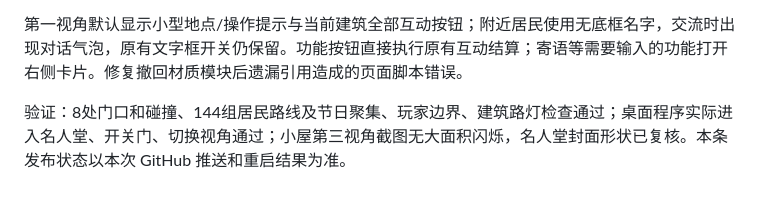
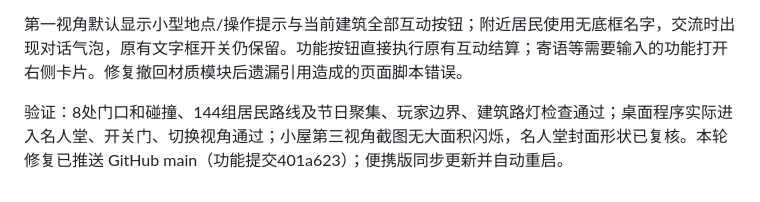
Before and after one commit to lambily555/shushu-desktop-pet, a Markdown page: docs/鼠鼠app开发记录.md, the part around the change. Rendered like a GitHub page.

Commit message:
补记修复发布状态 / Record published fix status
补记第一视角修复已推送，以及便携版同步重启状态。

Record the published first-person fix and portable app restart.

```diff
--- a/docs/鼠鼠app开发记录.md
+++ b/docs/鼠鼠app开发记录.md
@@ -279,4 +279,4 @@ NPC 之间新增自主繁育。初代居民按固定异性组合建立伴侣关
 
 第一视角默认显示小型地点/操作提示与当前建筑全部互动按钮；附近居民使用无底框名字，交流时出现对话气泡，原有文字框开关仍保留。功能按钮直接执行原有互动结算；寄语等需要输入的功能打开右侧卡片。修复撤回材质模块后遗漏引用造成的页面脚本错误。
 
-验证：8处门口和碰撞、144组居民路线及节日聚集、玩家边界、建筑路灯检查通过；桌面程序实际进入名人堂、开关门、切换视角通过；小屋第三视角截图无大面积闪烁，名人堂封面形状已复核。本条发布状态以本次 GitHub 推送和重启结果为准。
+验证：8处门口和碰撞、144组居民路线及节日聚集、玩家边界、建筑路灯检查通过；桌面程序实际进入名人堂、开关门、切换视角通过；小屋第三视角截图无大面积闪烁，名人堂封面形状已复核。本轮修复已推送 GitHub main（功能提交401a623）；便携版同步更新并自动重启。
```
